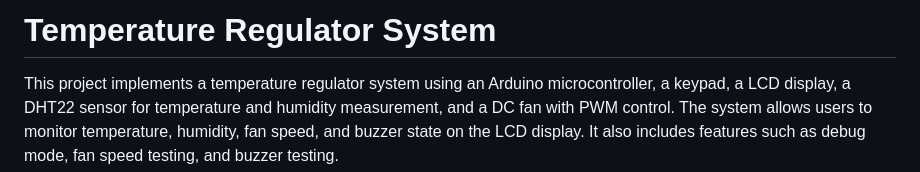
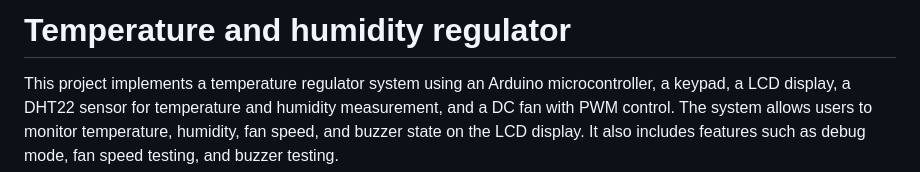
Before and after one commit to vgalovic/temperature-and-humidity-regulator, a Markdown page: README.md, the part around the change. Drawn GitHub-style.

```diff
--- a/README.md
+++ b/README.md
@@ -1,4 +1,4 @@
-# Temperature Regulator System
+# Temperature and humidity regulator
 
 This project implements a temperature regulator system using an Arduino microcontroller, a keypad, a LCD display, a DHT22 sensor for temperature and humidity measurement, and a DC fan with PWM control. The system allows users to monitor temperature, humidity, fan speed, and buzzer state on the LCD display. It also includes features such as debug mode, fan speed testing, and buzzer testing.
 
```
